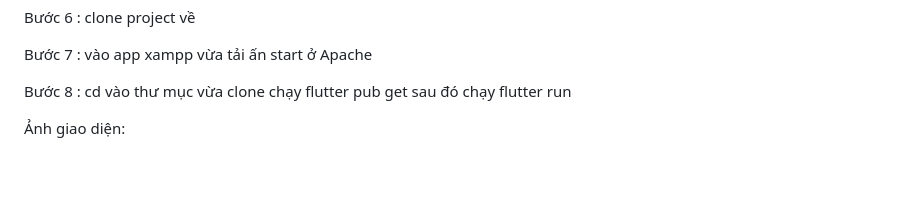
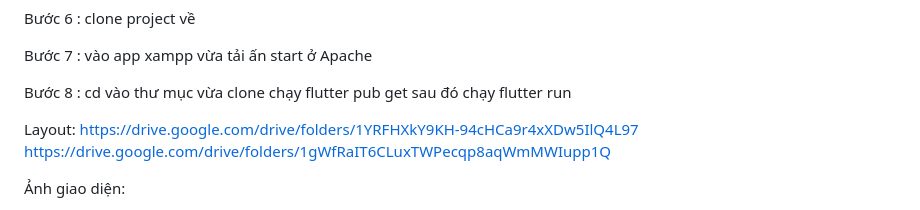
Before and after one commit to Shin201005/GameStoreGBA_mobile, a Markdown page: README.md, the part around the change. Rendered like a GitHub page; blank space fills up the shorter version.

Commit message:
Add layout links to README
Added layout links to the README.

```diff
--- a/README.md
+++ b/README.md
@@ -25,6 +25,8 @@ Bước 6 : clone project về
 Bước 7 : vào app xampp vừa tải ấn start ở Apache
 
 Bước 8 : cd vào thư mục vừa clone chạy flutter pub get sau đó chạy flutter run
+
+Layout: https://drive.google.com/drive/folders/1YRFHXkY9KH-94cHCa9r4xXDw5IlQ4L97       https://drive.google.com/drive/folders/1gWfRaIT6CLuxTWPecqp8aqWmMWIupp1Q
 
 Ảnh giao diện:
 
```
